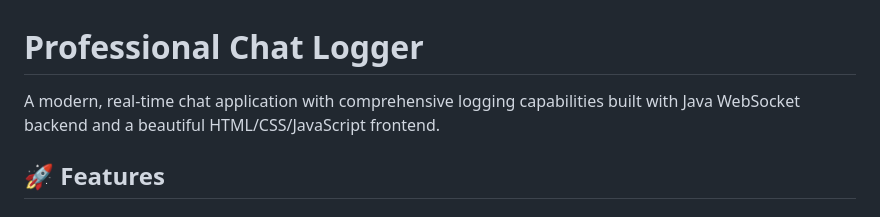
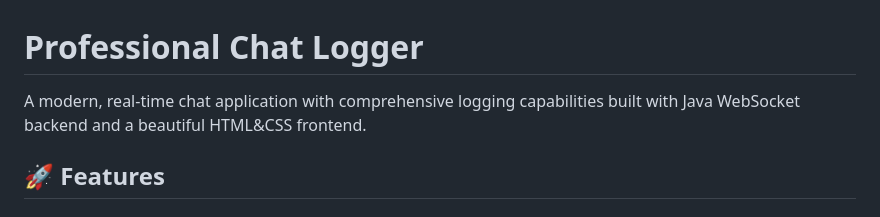
Before and after one commit to amirabdullahi/chatlogger, a Markdown page: README.md, the part around the change. Drawn GitHub-style.

```diff
--- a/README.md
+++ b/README.md
@@ -1,6 +1,6 @@
  # Professional Chat Logger
 
-A modern, real-time chat application with comprehensive logging capabilities built with Java WebSocket backend and a beautiful HTML/CSS/JavaScript frontend.
+A modern, real-time chat application with comprehensive logging capabilities built with Java WebSocket backend and a beautiful HTML&CSS frontend.
 
 ## 🚀 Features
 
```
